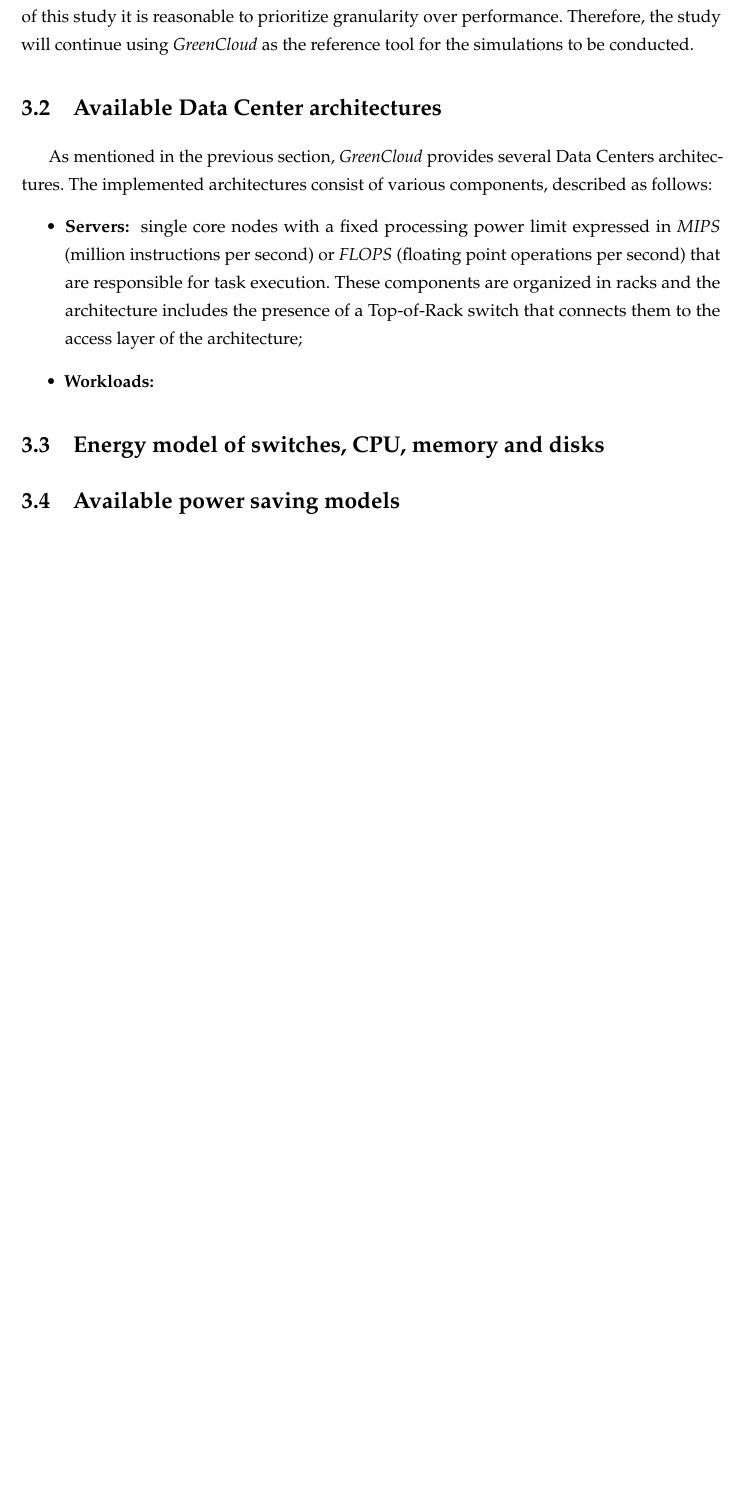
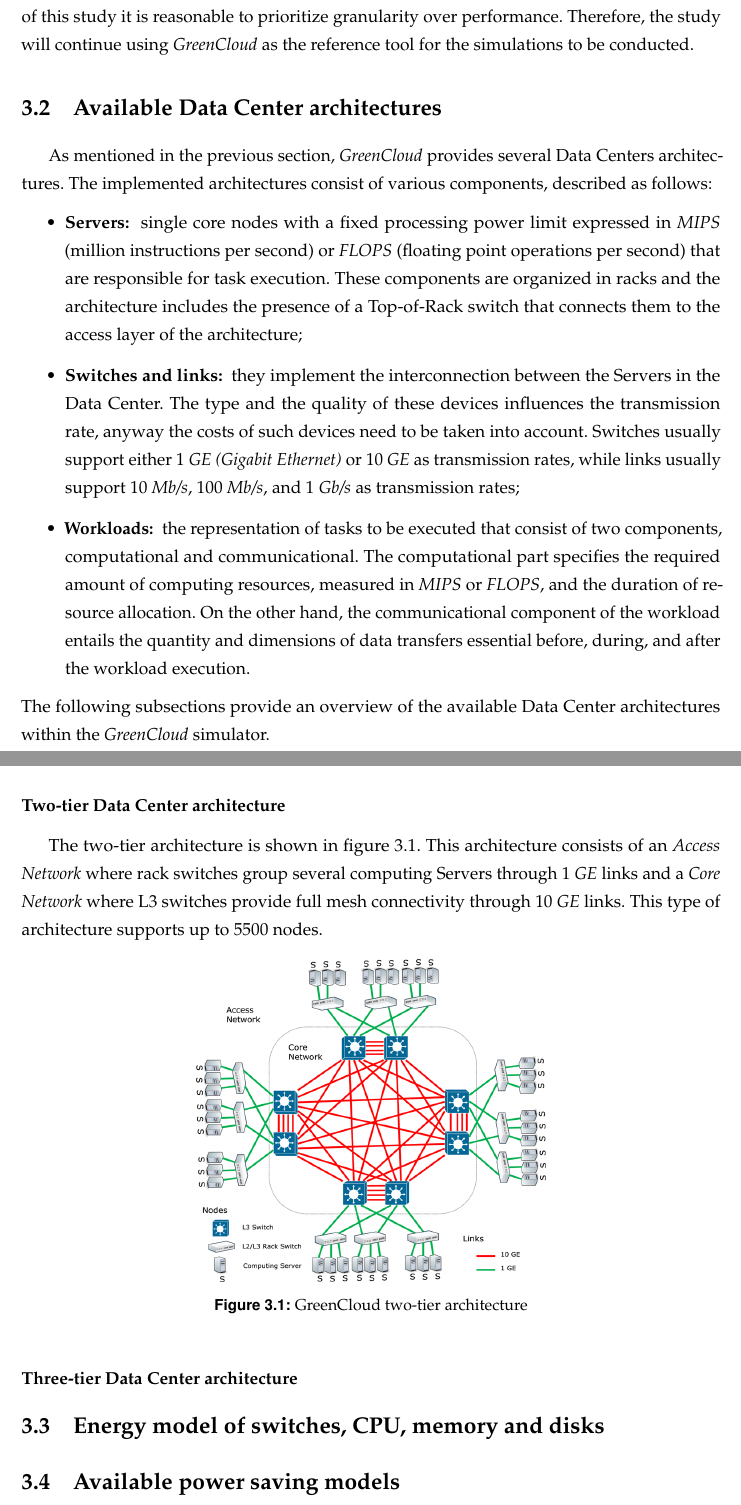
Before and after one commit to vincenzo-emanuele/masters-degree-thesis, a LaTeX thesis (thesis/thesis.tex, which reads thesis/chapters/greencloud_overview.tex): part of page 32 of 46 before the commit and two parts of pages 32 and 33 of 47 after it, the two joined at a grey line, cut so that both start at the same text, the shorter picture padded with empty space. Compiled offline with pdfLaTeX.

Commit message:
two-tier architecture (greencloud overview)

```diff
--- a/thesis/chapters/greencloud_overview.tex
+++ b/thesis/chapters/greencloud_overview.tex
@@ -17,8 +17,21 @@
 As mentioned in the previous section, \emph{GreenCloud} provides several Data Centers architectures. The implemented architectures consist of various components, described as follows:
 \begin{itemize}
     \item \textbf{Servers: } single core nodes with a fixed processing power limit expressed in \emph{MIPS} (million instructions per second) or \emph{FLOPS} (floating point operations per second) that are responsible for task execution. These components are organized in racks and the architecture includes the presence of a Top-of-Rack switch that connects them to the access layer of the architecture;
-    \item \textbf{Workloads: }
+    \item \textbf{Switches and links: } they implement the interconnection between the Servers in the Data Center. The type and the quality of these devices influences the transmission rate, anyway the costs of such devices need to be taken into account. Switches usually support either 1 \emph{GE (Gigabit Ethernet)} or 10 \emph{GE} as transmission rates, while links usually support 10 \emph{Mb/s}, 100 \emph{Mb/s}, and 1 \emph{Gb/s} as transmission rates;
+    \item \textbf{Workloads: } the representation of tasks to be executed that consist of two components, computational and communicational. The computational part specifies the required amount of computing resources, measured in \emph{MIPS} or \emph{FLOPS}, and the duration of resource allocation. On the other hand, the communicational component of the workload entails the quantity and dimensions of data transfers essential before, during, and after the workload execution.
 \end{itemize}
+The following subsections provide an overview of the available Data Center architectures within the \emph{GreenCloud} simulator.
+
+\subsubsection{Two-tier Data Center architecture}
+The two-tier architecture is shown in figure \ref{fig:greencloud_twotier}. This architecture consists of an \emph{Access Network} where rack switches group several computing Servers through 1 \emph{GE} links and a \emph{Core Network} where L3 switches provide full mesh connectivity through 10 \emph{GE} links. This type of architecture supports up to 5500 nodes.
+\begin{figure}[h]
+    \centering
+    \includegraphics[width=0.5\textwidth]{chapters/images/greencloud_twotier.png}
+    \caption{GreenCloud two-tier architecture}
+    \label{fig:greencloud_twotier}
+\end{figure}
+
+\subsubsection{Three-tier Data Center architecture}
 
 \section{Energy model of switches, CPU, memory and disks}
 
```
Also changed, not shown: thesis/chapters/images/greencloud_twotier.png (added), 2 other files.
